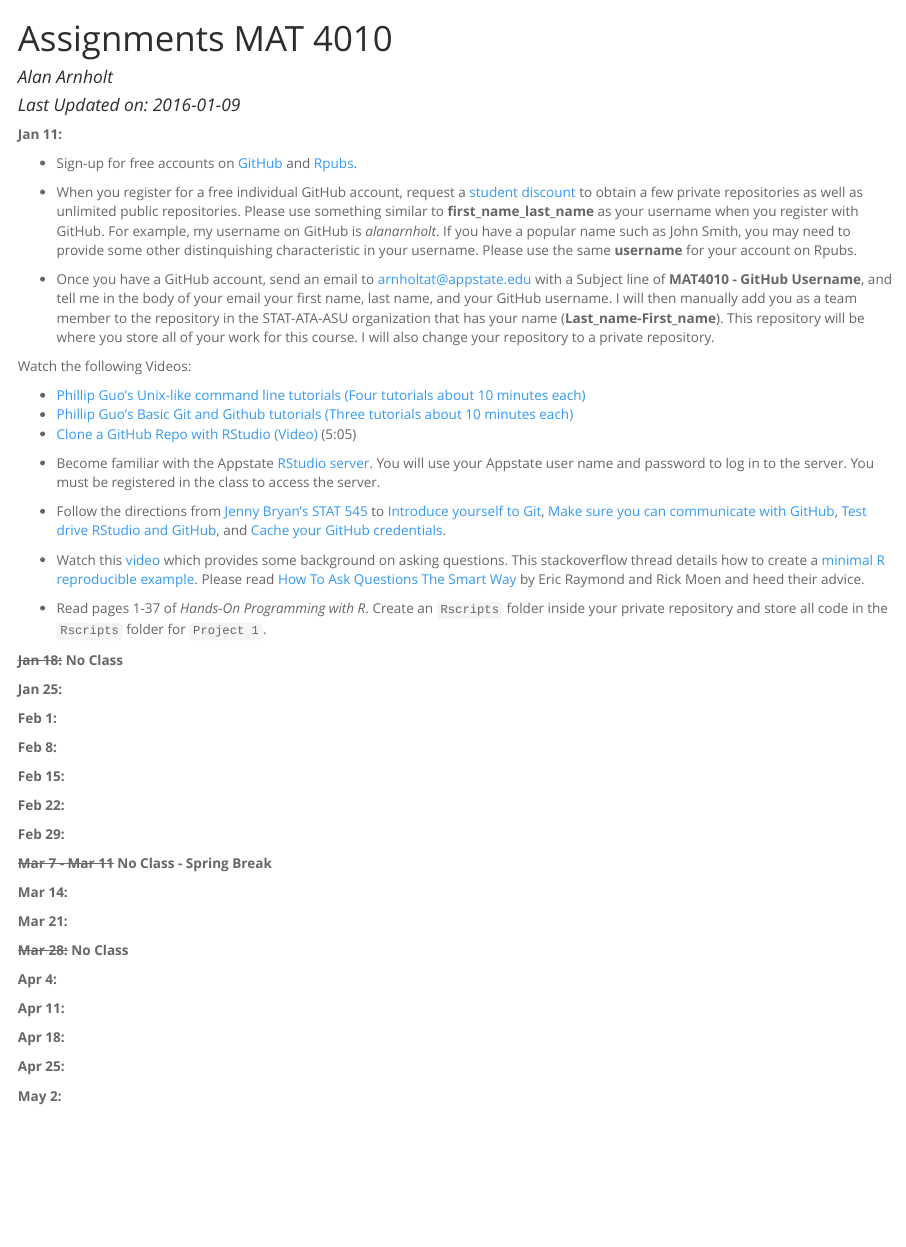
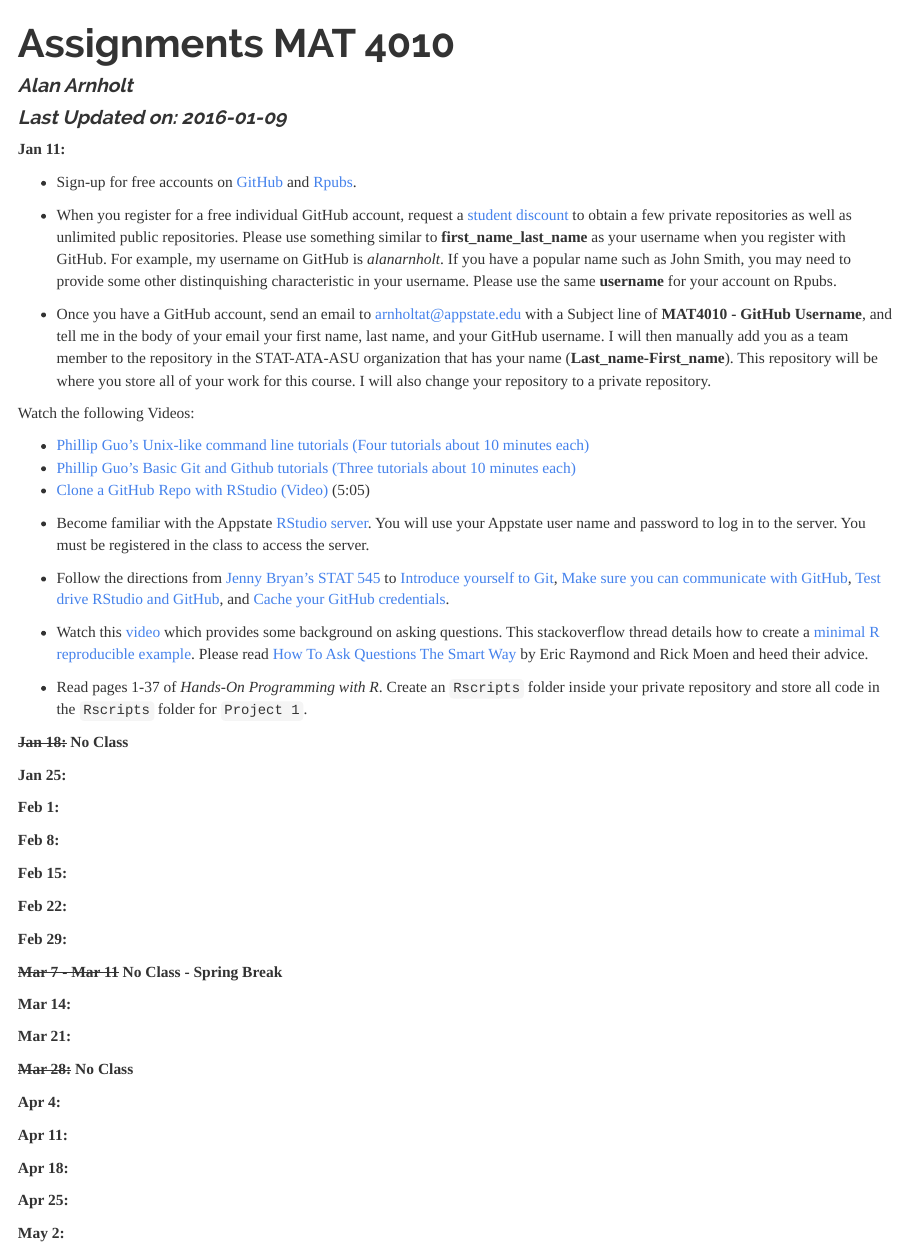
Before and after one commit to STAT-ATA-ASU/MAT4010CourseRepo, an R Markdown document (Assignments/MAT4010AssignmentsSpring2016.Rmd): the page in a window 1100 px wide, from its top. The pictures show the output file Assignments/MAT4010AssignmentsSpring2016.html that the author committed with the source, opened offline.

Commit message:
readable

```diff
--- a/Assignments/MAT4010AssignmentsSpring2016.Rmd
+++ b/Assignments/MAT4010AssignmentsSpring2016.Rmd
@@ -5,7 +5,7 @@
 output:
   html_document:
     highlight: textmate
-    theme: spacelab
+    theme: readable
 ---
 
 **Jan 11:**
```
Also changed, not shown: Assignments/MAT4010AssignmentsSpring2016.html.
